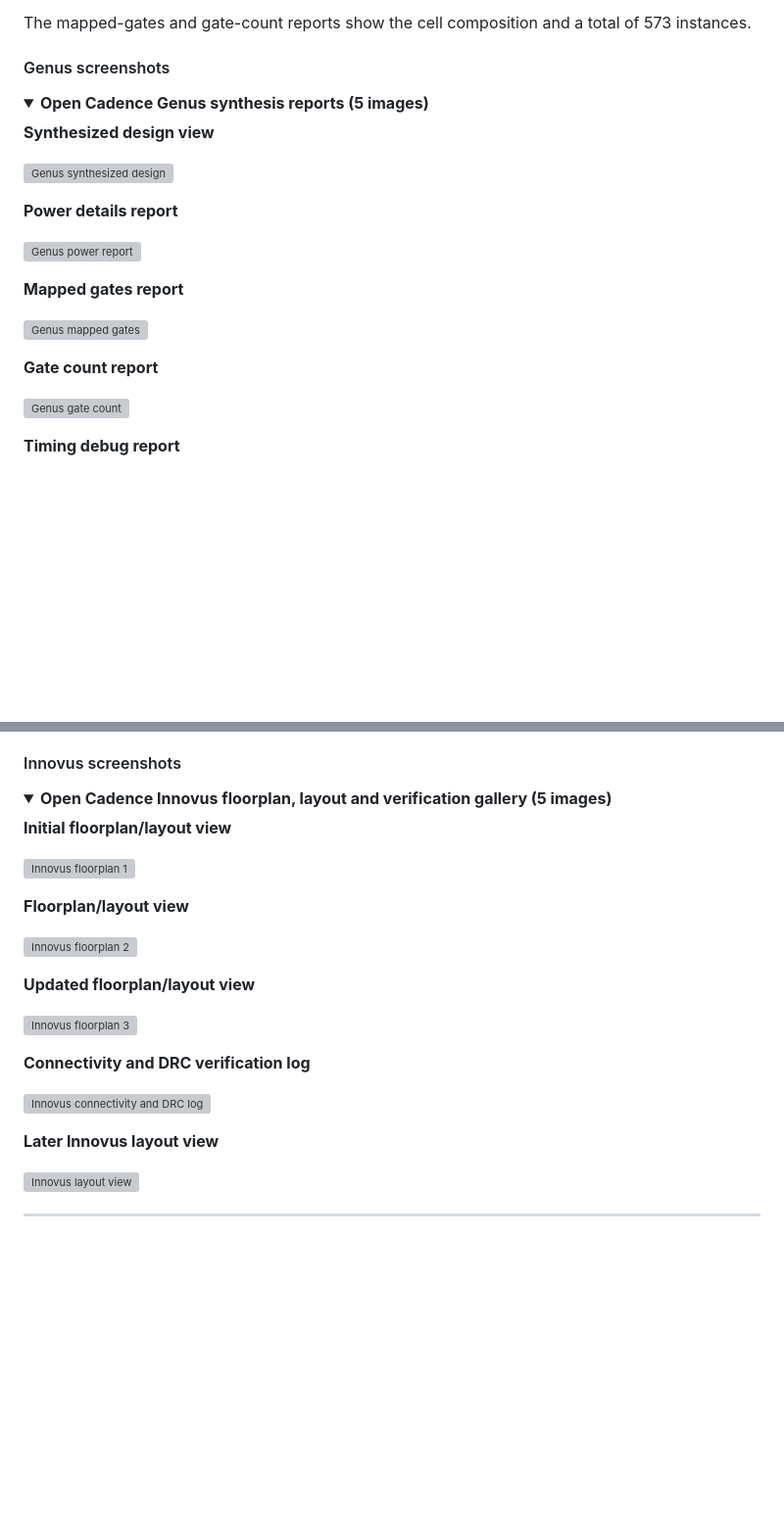
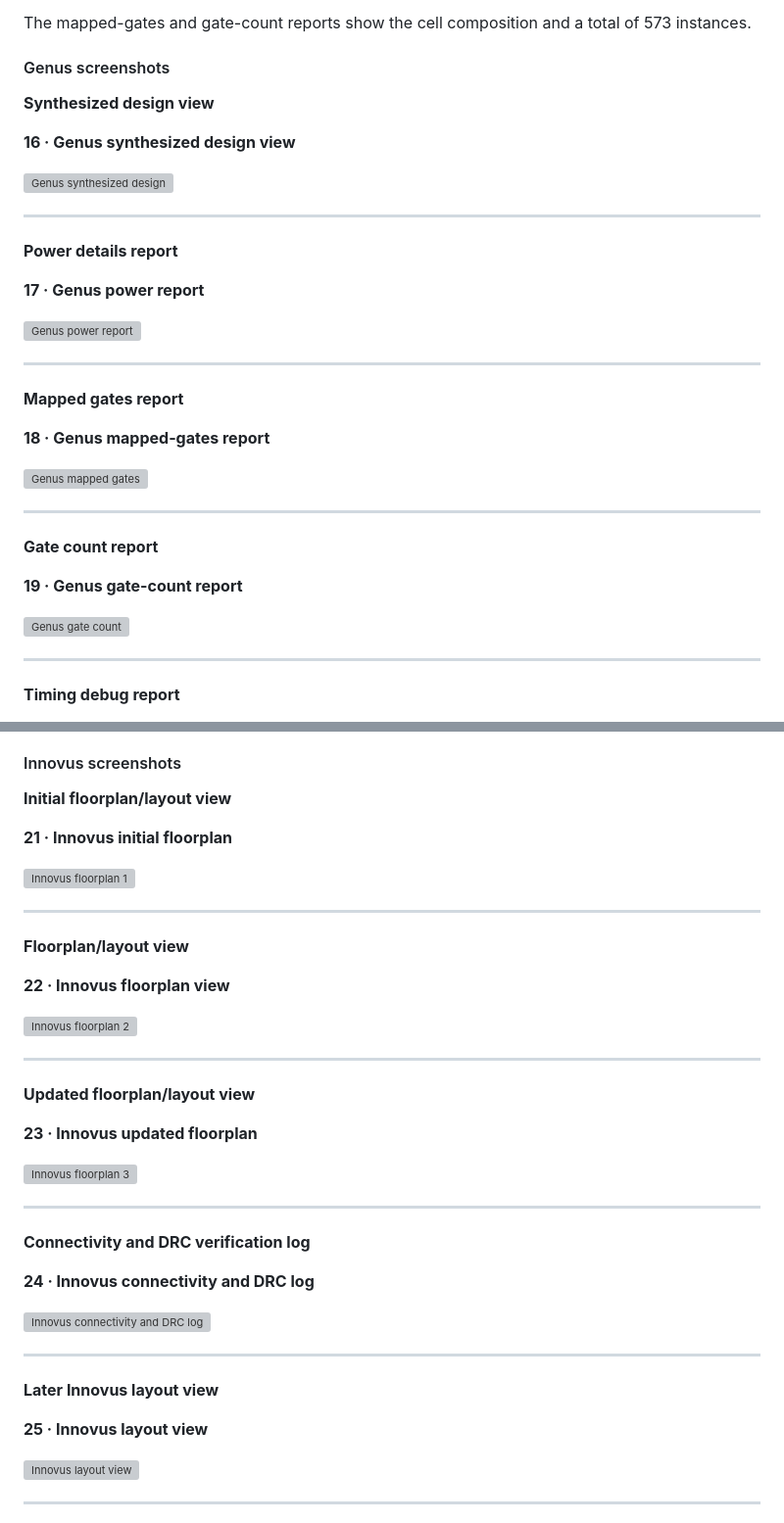
Before and after one commit to SUJITH-PEDAPATI/FPGA_BASED_CNN_ACCELARATOR, a Markdown page: README.md, 2 parts joined by grey strips. Shown at 98% size. Rendered like a GitHub page; folded sections open; blank space fills up the shorter version; grey boxes are pictures that could not be loaded.

```diff
--- a/README.md
+++ b/README.md
@@ -356,24 +394,38 @@ The mapped-gates and gate-count reports show the cell composition and a total of
 
 #### Genus screenshots
 
-<details>
-<summary><b>Open Cadence Genus synthesis reports (5 images)</b></summary>
 
 **Synthesized design view**
 
+**16 · Genus synthesized design view**
+
 ![Genus synthesized design](README_assets/genus/genus_01_synthesis_design_view.png)
+
+---
 
 **Power details report**
 
+**17 · Genus power report**
+
 ![Genus power report](README_assets/genus/genus_02_power_report.png)
+
+---
 
 **Mapped gates report**
 
+**18 · Genus mapped-gates report**
+
 ![Genus mapped gates](README_assets/genus/genus_03_mapped_gates_report.png)
+
+---
 
 **Gate count report**
 
+**19 · Genus gate-count report**
+
 ![Genus gate count](README_assets/genus/genus_04_gate_count_report.png)
+
+---
 
 **Timing debug report**
 
@@ -433,25 +485,41 @@ The screenshots show the design in the Innovus layout environment and a verifica
 
 #### Innovus screenshots
 
-<details>
-<summary><b>Open Cadence Innovus floorplan, layout and verification gallery (5 images)</b></summary>
 
 **Initial floorplan/layout view**
 
+**21 · Innovus initial floorplan**
+
 ![Innovus floorplan 1](README_assets/innovus/innovus_01_floorplan_view.png)
+
+---
 
 **Floorplan/layout view**
 
+**22 · Innovus floorplan view**
+
 ![Innovus floorplan 2](README_assets/innovus/innovus_02_floorplan_view.png)
+
+---
 
 **Updated floorplan/layout view**
 
+**23 · Innovus updated floorplan**
+
 ![Innovus floorplan 3](README_assets/innovus/innovus_03_floorplan_view.png)
+
+---
 
 **Connectivity and DRC verification log**
 
+**24 · Innovus connectivity and DRC log**
+
 ![Innovus connectivity and DRC log](README_assets/innovus/innovus_04_connectivity_and_drc_log.png)
+
+---
 
 **Later Innovus layout view**
 
+**25 · Innovus layout view**
+
 ![Innovus layout view](README_assets/innovus/innovus_05_layout_view.png)
```
Also changed, not shown: other parts of README.md (+63 -27 lines).
